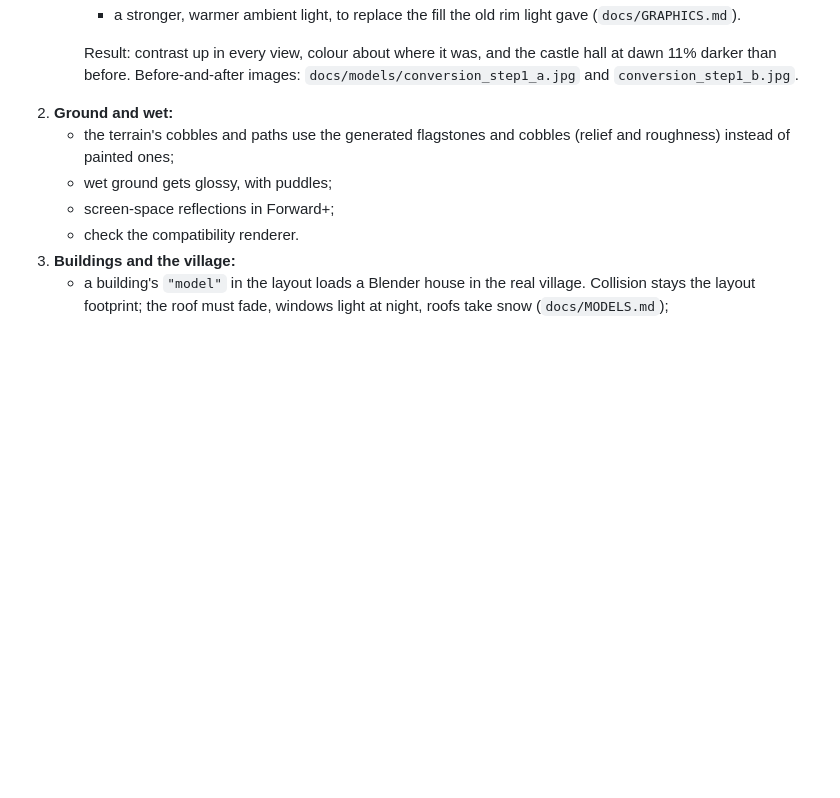
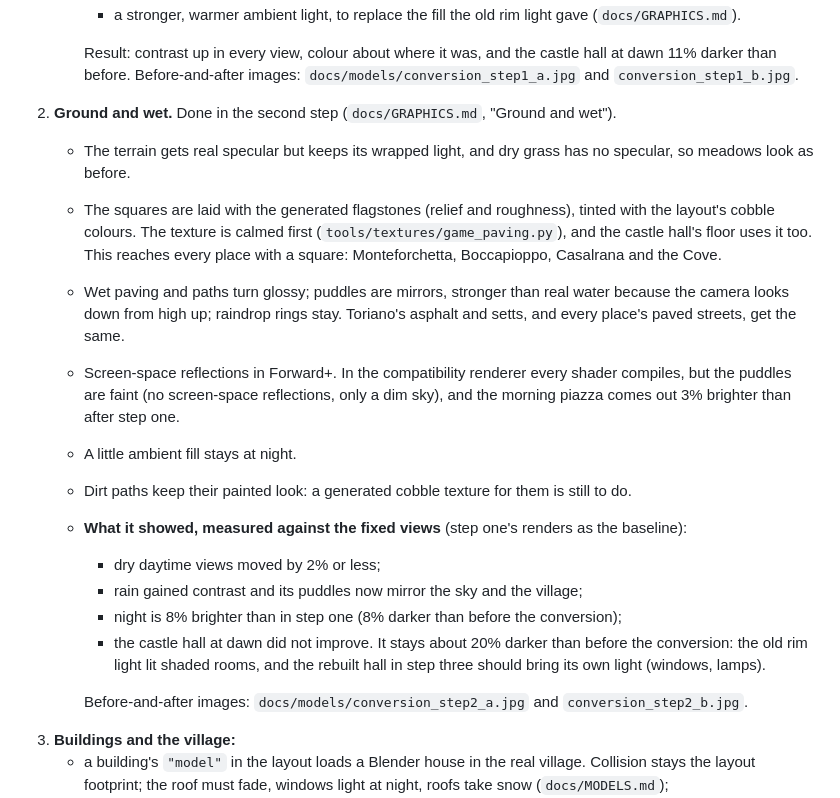
Before and after one commit to meraw/wonderhaven, a Markdown page: docs/CONVERSION.md, the part around the change. Rendered like a GitHub page; blank space fills up the shorter version.

```diff
--- a/docs/CONVERSION.md
+++ b/docs/CONVERSION.md
@@ -57,12 +57,27 @@ own cobble colours, and `views.sh` with `measure_views.py` for before-and-after
 
      Result: contrast up in every view, colour about where it was, and the castle hall at dawn 11% darker than
      before. Before-and-after images: `docs/models/conversion_step1_a.jpg` and `conversion_step1_b.jpg`.
-2. **Ground and wet:**
-   - the terrain's cobbles and paths use the generated flagstones and cobbles (relief and roughness) instead of
-     painted ones;
-   - wet ground gets glossy, with puddles;
-   - screen-space reflections in Forward+;
-   - check the compatibility renderer.
+2. **Ground and wet.** Done in the second step (`docs/GRAPHICS.md`, "Ground and wet").
+   - The terrain gets real specular but keeps its wrapped light, and dry grass has no specular, so meadows look as
+     before.
+   - The squares are laid with the generated flagstones (relief and roughness), tinted with the layout's cobble
+     colours. The texture is calmed first (`tools/textures/game_paving.py`), and the castle hall's floor uses it too.
+     This reaches every place with a square: Monteforchetta, Boccapioppo, Casalrana and the Cove.
+   - Wet paving and paths turn glossy; puddles are mirrors, stronger than real water because the camera looks down
+     from high up; raindrop rings stay. Toriano's asphalt and setts, and every place's paved streets, get the same.
+   - Screen-space reflections in Forward+. In the compatibility renderer every shader compiles, but the puddles are
+     faint (no screen-space reflections, only a dim sky), and the morning piazza comes out 3% brighter than after
+     step one.
+   - A little ambient fill stays at night.
+   - Dirt paths keep their painted look: a generated cobble texture for them is still to do.
+   - **What it showed, measured against the fixed views** (step one's renders as the baseline):
+     - dry daytime views moved by 2% or less;
+     - rain gained contrast and its puddles now mirror the sky and the village;
+     - night is 8% brighter than in step one (8% darker than before the conversion);
+     - the castle hall at dawn did not improve. It stays about 20% darker than before the conversion: the old rim
+       light lit shaded rooms, and the rebuilt hall in step three should bring its own light (windows, lamps).
+
+     Before-and-after images: `docs/models/conversion_step2_a.jpg` and `conversion_step2_b.jpg`.
 3. **Buildings and the village:**
    - a building's `"model"` in the layout loads a Blender house in the real village. Collision stays the layout
      footprint; the roof must fade, windows light at night, roofs take snow (`docs/MODELS.md`);
```
Also changed, not shown: docs/GRAPHICS.md (+26 -0 lines), docs/STATUS.md (+1 -0 lines), docs/models/conversion_step2_a.jpg (added), docs/models/conversion_step2_b.jpg (added), 7 other files.
